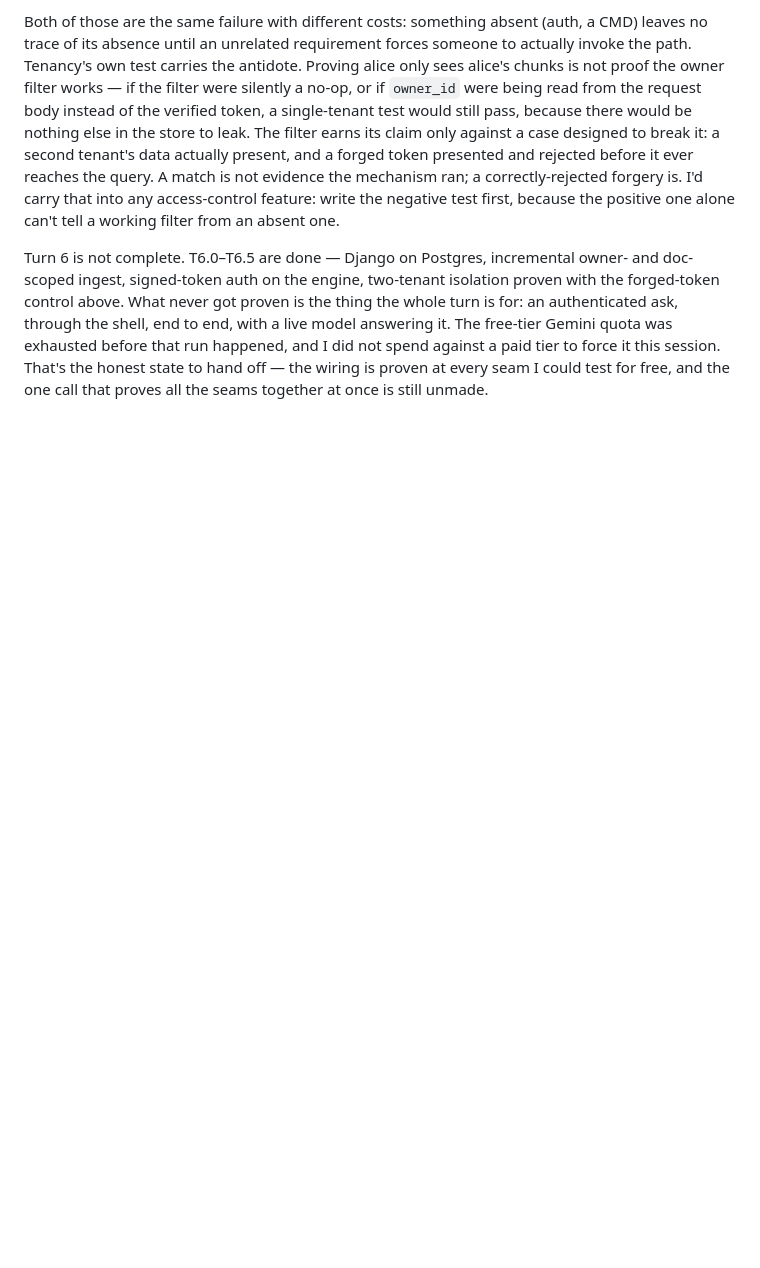
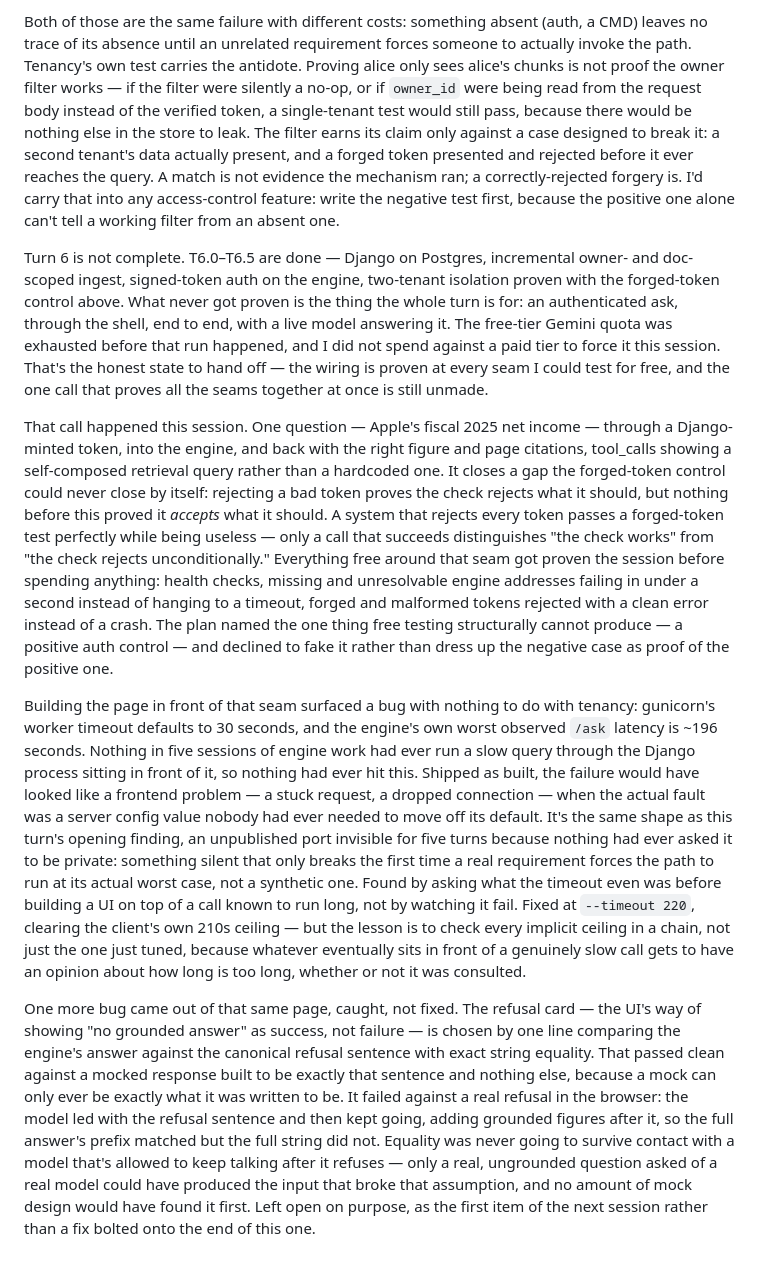
Before and after one commit to Manglam11/attest, a Markdown page: JOURNAL.md, the part around the change. Drawn GitHub-style; blank space fills up the shorter version.

Commit message:
docs: journal Session 19 — first authenticated /ask, gunicorn timeout, refusal-card bug
Closes the standing "authenticated /ask never proven" debt with a
positive control the forged-token test structurally couldn't provide.
Records two bugs surfaced building the chat page: a 30s gunicorn
worker timeout against a ~196s worst-case latency, fixed; and an
exact-equality refusal check that passes on a mock and fails on a real
chatty refusal, found and left open for next session.

Co-Authored-By: Claude Sonnet 5 <noreply@anthropic.com>
Claude-Session: https://claude.ai/code/session_01RjKYUg7JVsEyA4uUWLAsms

```diff
--- a/JOURNAL.md
+++ b/JOURNAL.md
@@ -219,3 +219,53 @@ exhausted before that run happened, and I did not spend against a paid tier
 to force it this session. That's the honest state to hand off — the wiring
 is proven at every seam I could test for free, and the one call that proves
 all the seams together at once is still unmade.
+
+That call happened this session. One question — Apple's fiscal 2025 net
+income — through a Django-minted token, into the engine, and back with the
+right figure and page citations, tool_calls showing a self-composed
+retrieval query rather than a hardcoded one. It closes a gap the forged-token
+control could never close by itself: rejecting a bad token proves the check
+rejects what it should, but nothing before this proved it *accepts* what it
+should. A system that rejects every token passes a forged-token test
+perfectly while being useless — only a call that succeeds distinguishes
+"the check works" from "the check rejects unconditionally." Everything free
+around that seam got proven the session before spending anything: health
+checks, missing and unresolvable engine addresses failing in under a second
+instead of hanging to a timeout, forged and malformed tokens rejected with a
+clean error instead of a crash. The plan named the one thing free testing
+structurally cannot produce — a positive auth control — and declined to
+fake it rather than dress up the negative case as proof of the positive one.
+
+Building the page in front of that seam surfaced a bug with nothing to do
+with tenancy: gunicorn's worker timeout defaults to 30 seconds, and the
+engine's own worst observed `/ask` latency is ~196 seconds. Nothing in five
+sessions of engine work had ever run a slow query through the Django process
+sitting in front of it, so nothing had ever hit this. Shipped as built, the
+failure would have looked like a frontend problem — a stuck request, a
+dropped connection — when the actual fault was a server config value nobody
+had ever needed to move off its default. It's the same shape as this turn's
+opening finding, an unpublished port invisible for five turns because
+nothing had ever asked it to be private: something silent that only breaks
+the first time a real requirement forces the path to run at its actual worst
+case, not a synthetic one. Found by asking what the timeout even was before
+building a UI on top of a call known to run long, not by watching it fail.
+Fixed at `--timeout 220`, clearing the client's own 210s ceiling — but the
+lesson is to check every implicit ceiling in a chain, not just the one just
+tuned, because whatever eventually sits in front of a genuinely slow call
+gets to have an opinion about how long is too long, whether or not it was
+consulted.
+
+One more bug came out of that same page, caught, not fixed. The refusal
+card — the UI's way of showing "no grounded answer" as success, not
+failure — is chosen by one line comparing the engine's answer against the
+canonical refusal sentence with exact string equality. That passed clean
+against a mocked response built to be exactly that sentence and nothing
+else, because a mock can only ever be exactly what it was written to be. It
+failed against a real refusal in the browser: the model led with the
+refusal sentence and then kept going, adding grounded figures after it, so
+the full answer's prefix matched but the full string did not. Equality was
+never going to survive contact with a model that's allowed to keep talking
+after it refuses — only a real, ungrounded question asked of a real model
+could have produced the input that broke that assumption, and no amount of
+mock design would have found it first. Left open on purpose, as the first
+item of the next session rather than a fix bolted onto the end of this one.
```
